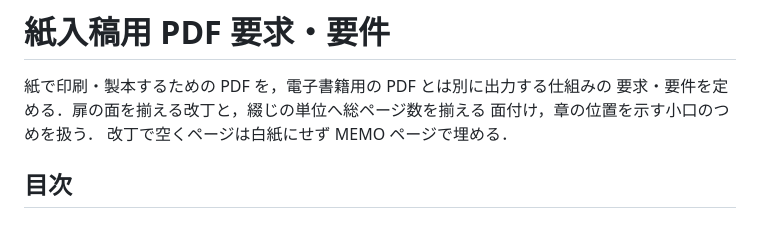
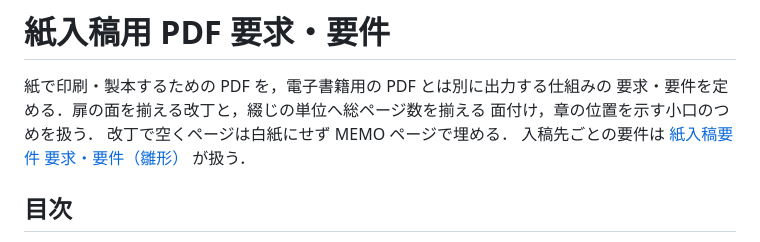
Before and after one commit to tomio2480/techbook-template, a Markdown page: docs/spec/print-layout.md, the part around the change. Drawn GitHub-style.

```diff
--- a/docs/spec/print-layout.md
+++ b/docs/spec/print-layout.md
@@ -4,6 +4,7 @@
 要求・要件を定める．扉の面を揃える改丁と，綴じの単位へ総ページ数を揃える
 面付け，章の位置を示す小口のつめを扱う．
 改丁で空くページは白紙にせず MEMO ページで埋める．
+入稿先ごとの要件は [紙入稿要件 要求・要件（雛形）](print-submission.md) が扱う．
 
 ## 目次
 
```
Also changed, not shown: README.md (+5 -1 lines).
